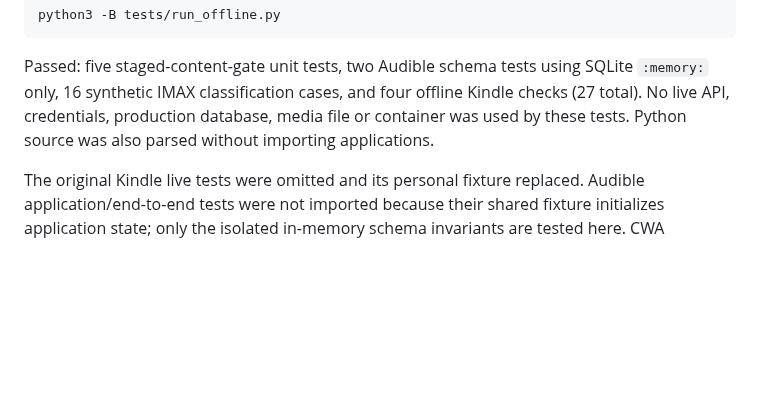
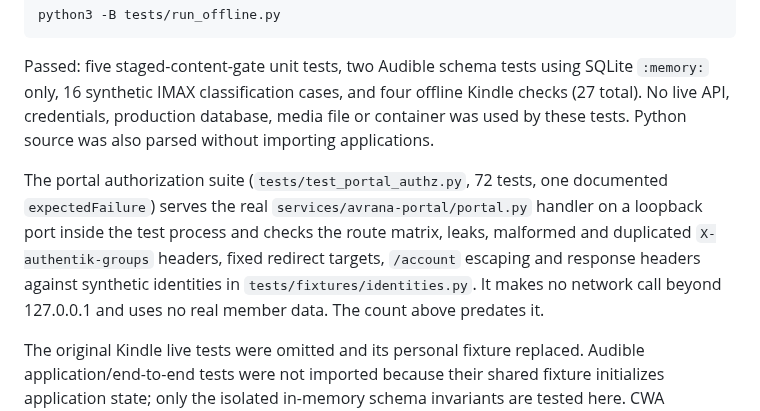
Before and after one commit to rcnechamkin/avrana, a Markdown page: docs/VALIDATION.md, the part around the change. Rendered like a GitHub page; blank space fills up the shorter version.

Commit message:
docs: note the portal authorization suite under Offline checks
Co-Authored-By: Claude Opus 5.5 <noreply@anthropic.com>

```diff
--- a/docs/VALIDATION.md
+++ b/docs/VALIDATION.md
@@ -20,6 +20,8 @@ python3 -B tests/run_offline.py
 
 Passed: five staged-content-gate unit tests, two Audible schema tests using SQLite `:memory:` only, 16 synthetic IMAX classification cases, and four offline Kindle checks (27 total). No live API, credentials, production database, media file or container was used by these tests. Python source was also parsed without importing applications.
 
+The portal authorization suite (`tests/test_portal_authz.py`, 72 tests, one documented `expectedFailure`) serves the real `services/avrana-portal/portal.py` handler on a loopback port inside the test process and checks the route matrix, leaks, malformed and duplicated `X-authentik-groups` headers, fixed redirect targets, `/account` escaping and response headers against synthetic identities in `tests/fixtures/identities.py`. It makes no network call beyond 127.0.0.1 and uses no real member data. The count above predates it.
+
 The original Kindle live tests were omitted and its personal fixture replaced. Audible application/end-to-end tests were not imported because their shared fixture initializes application state; only the isolated in-memory schema invariants are tested here. CWA integration tests require its upstream package and were not executed. These boundaries are deliberate; passing local checks is not deployment validation.
 
 ## Commit gates
```
